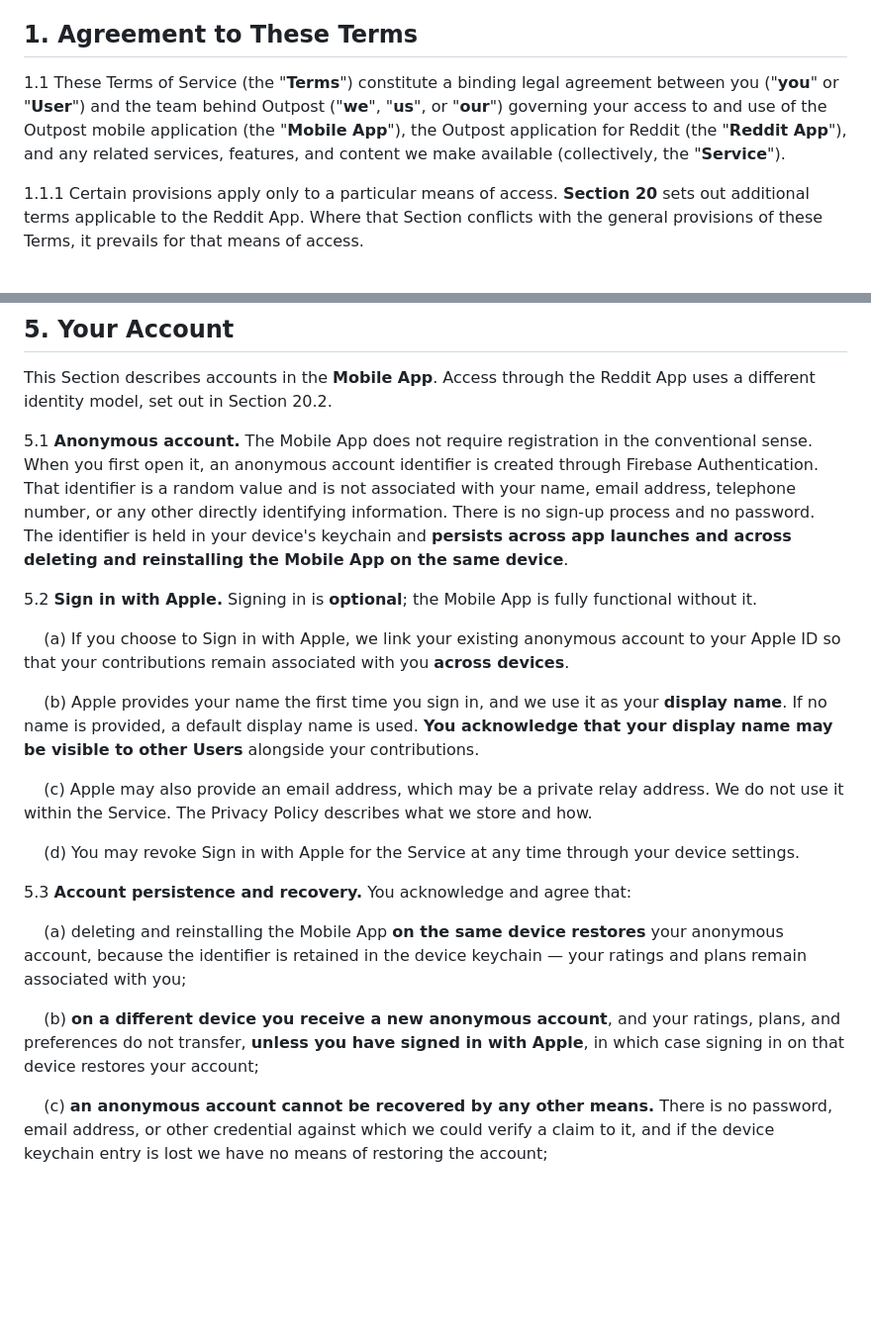
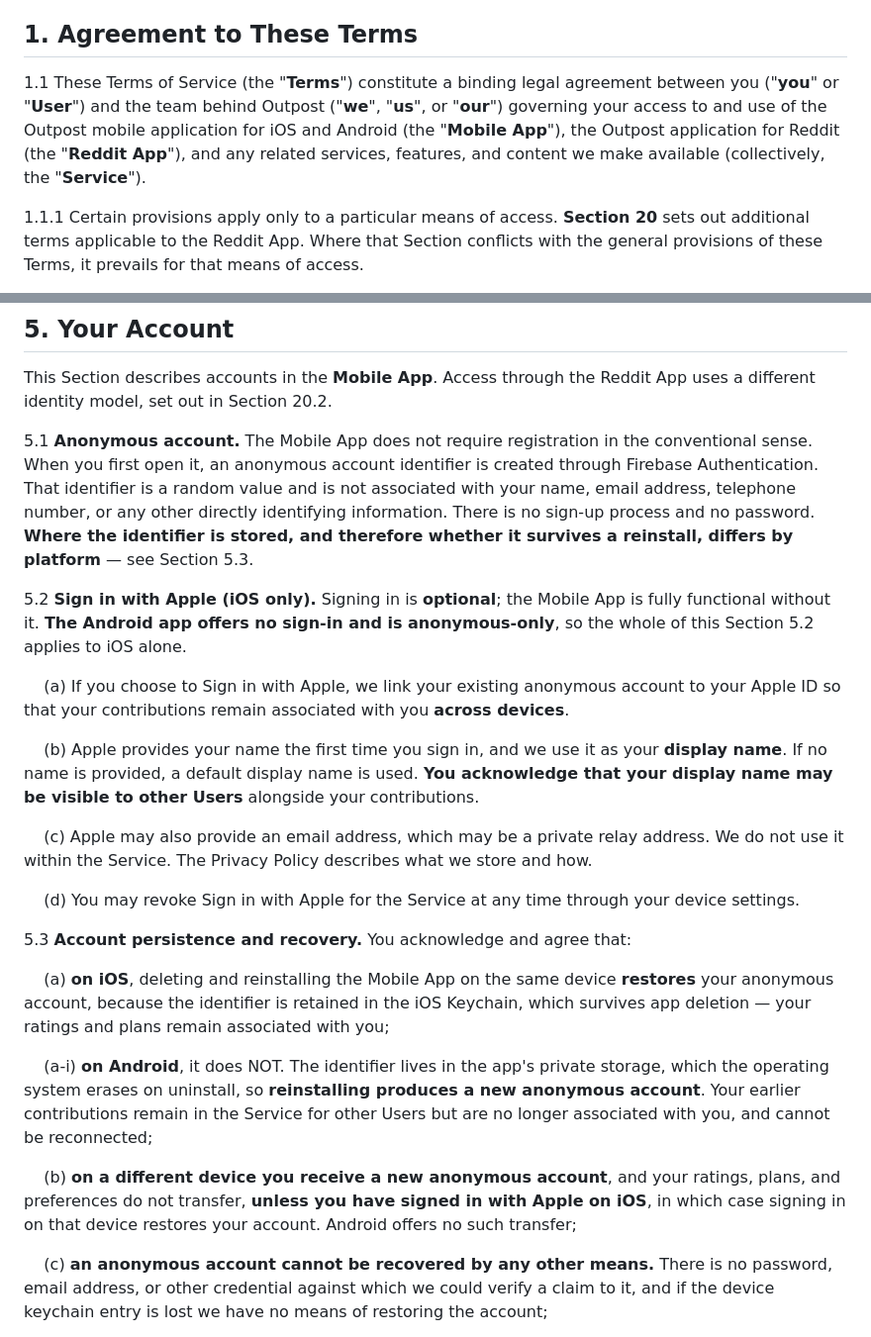
Before and after one commit to SnowBelt93/outpost-terms, a Markdown page: index.md, 2 parts joined by grey strips. Shown at 99% size. Drawn GitHub-style; blank space fills up the shorter version.

Commit message:
fix(terms): Section 5 promised iOS account behaviour to Android users
Section 5.3(a) told every User that "deleting and reinstalling the Mobile
App on the same device restores your anonymous account, because the
identifier is retained in the device keychain". That is true on iOS and
FALSE on Android, where the OS erases app-private storage on uninstall and
a reinstall produces a new anonymous account. The Terms were making a
promise to Android users that the platform does not keep.

Same class of error as the 5.2 correction in 80a1515: a factual claim that
holds on one platform stated as though it held everywhere. Found by
checking the Terms against the privacy policy while adding Android
coverage there.

Changes:

* 1.1 - "Mobile App" now names iOS and Android explicitly.
* 5.1 - drops the flat keychain claim and points at 5.3, since where the
  identifier lives is exactly what differs.
* 5.2 - marked iOS only. Android has NO sign-in of any kind
  (AuthService.kt is anonymous-only; Google Sign-In is an open TODO), so
  the entire subsection is inapplicable there.
* 5.3 - split. (a) iOS restores on reinstall via the Keychain; new (a-i)
  Android does not and the earlier contributions cannot be reconnected;
  (b) cross-device transfer now qualified as "signed in with Apple on
  iOS", with Android stated to offer no equivalent.

21 sections, sequential, all cross-references resolve.

Co-Authored-By: Claude Opus 5 (1M context) <noreply@anthropic.com>

```diff
--- a/index.md
+++ b/index.md
@@ -5,7 +5,7 @@
 
 ## 1. Agreement to These Terms
 
-1.1 These Terms of Service (the "**Terms**") constitute a binding legal agreement between you ("**you**" or "**User**") and the team behind Outpost ("**we**", "**us**", or "**our**") governing your access to and use of the Outpost mobile application (the "**Mobile App**"), the Outpost application for Reddit (the "**Reddit App**"), and any related services, features, and content we make available (collectively, the "**Service**").
+1.1 These Terms of Service (the "**Terms**") constitute a binding legal agreement between you ("**you**" or "**User**") and the team behind Outpost ("**we**", "**us**", or "**our**") governing your access to and use of the Outpost mobile application for iOS and Android (the "**Mobile App**"), the Outpost application for Reddit (the "**Reddit App**"), and any related services, features, and content we make available (collectively, the "**Service**").
 
 1.1.1 Certain provisions apply only to a particular means of access. **Section 20** sets out additional terms applicable to the Reddit App. Where that Section conflicts with the general provisions of these Terms, it prevails for that means of access.
 
@@ -61,9 +61,9 @@ For the purposes of these Terms, the following capitalized terms have the meanin
 
 This Section describes accounts in the **Mobile App**. Access through the Reddit App uses a different identity model, set out in Section 20.2.
 
-5.1 **Anonymous account.** The Mobile App does not require registration in the conventional sense. When you first open it, an anonymous account identifier is created through Firebase Authentication. That identifier is a random value and is not associated with your name, email address, telephone number, or any other directly identifying information. There is no sign-up process and no password. The identifier is held in your device's keychain and **persists across app launches and across deleting and reinstalling the Mobile App on the same device**.
+5.1 **Anonymous account.** The Mobile App does not require registration in the conventional sense. When you first open it, an anonymous account identifier is created through Firebase Authentication. That identifier is a random value and is not associated with your name, email address, telephone number, or any other directly identifying information. There is no sign-up process and no password. **Where the identifier is stored, and therefore whether it survives a reinstall, differs by platform** — see Section 5.3.
 
-5.2 **Sign in with Apple.** Signing in is **optional**; the Mobile App is fully functional without it.
+5.2 **Sign in with Apple (iOS only).** Signing in is **optional**; the Mobile App is fully functional without it. **The Android app offers no sign-in and is anonymous-only**, so the whole of this Section 5.2 applies to iOS alone.
 
 &nbsp;&nbsp;&nbsp;&nbsp;(a) If you choose to Sign in with Apple, we link your existing anonymous account to your Apple ID so that your contributions remain associated with you **across devices**.
 
@@ -75,9 +75,11 @@ This Section describes accounts in the **Mobile App**. Access through the Reddit
 
 5.3 **Account persistence and recovery.** You acknowledge and agree that:
 
-&nbsp;&nbsp;&nbsp;&nbsp;(a) deleting and reinstalling the Mobile App **on the same device restores** your anonymous account, because the identifier is retained in the device keychain — your ratings and plans remain associated with you;
+&nbsp;&nbsp;&nbsp;&nbsp;(a) **on iOS**, deleting and reinstalling the Mobile App on the same device **restores** your anonymous account, because the identifier is retained in the iOS Keychain, which survives app deletion — your ratings and plans remain associated with you;
 
-&nbsp;&nbsp;&nbsp;&nbsp;(b) **on a different device you receive a new anonymous account**, and your ratings, plans, and preferences do not transfer, **unless you have signed in with Apple**, in which case signing in on that device restores your account;
+&nbsp;&nbsp;&nbsp;&nbsp;(a-i) **on Android**, it does NOT. The identifier lives in the app's private storage, which the operating system erases on uninstall, so **reinstalling produces a new anonymous account**. Your earlier contributions remain in the Service for other Users but are no longer associated with you, and cannot be reconnected;
+
+&nbsp;&nbsp;&nbsp;&nbsp;(b) **on a different device you receive a new anonymous account**, and your ratings, plans, and preferences do not transfer, **unless you have signed in with Apple on iOS**, in which case signing in on that device restores your account. Android offers no such transfer;
 
 &nbsp;&nbsp;&nbsp;&nbsp;(c) **an anonymous account cannot be recovered by any other means.** There is no password, email address, or other credential against which we could verify a claim to it, and if the device keychain entry is lost we have no means of restoring the account;
 
```
